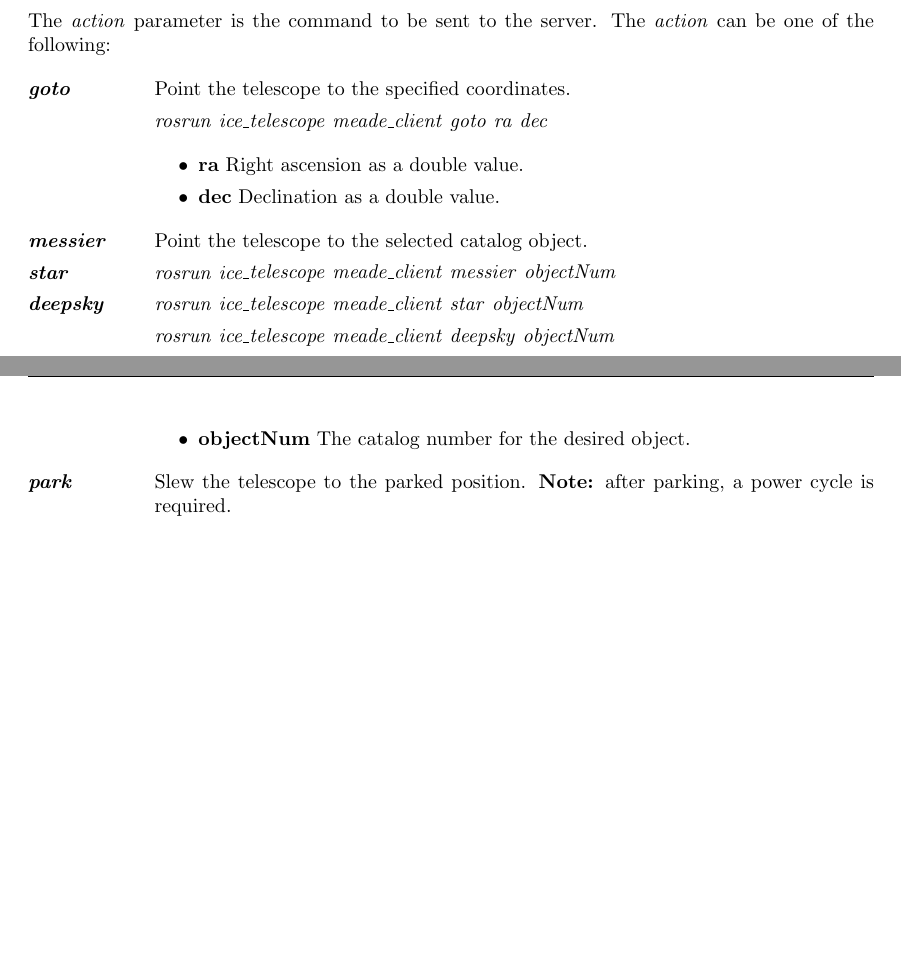
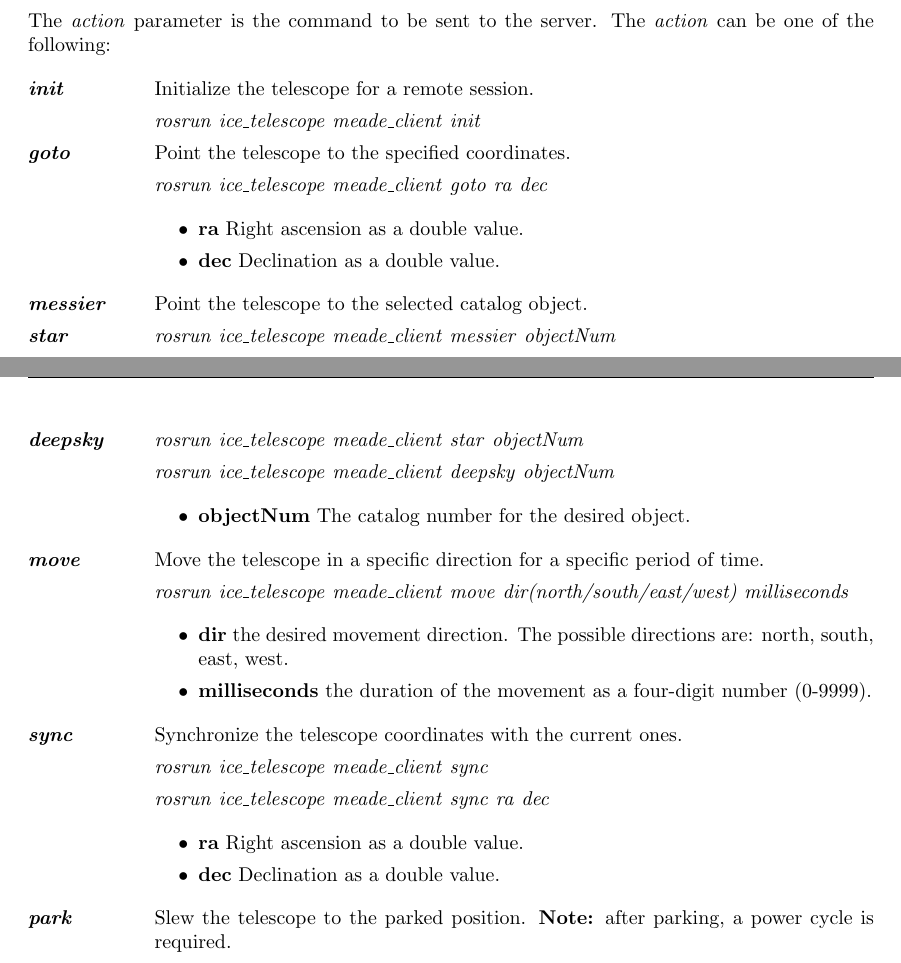
Before and after one commit to IEEC-space/ice-telescope-ros, a LaTeX document (docs/ros-telescope.tex): two parts of pages 2 and 3 of 7, joined at a grey line, cut so that both start at the same text, the shorter picture padded with empty space. Compiled offline with pdfLaTeX.

Commit message:
Updated documentation with new telescope actions

```diff
--- a/docs/ros-telescope.tex
+++ b/docs/ros-telescope.tex
@@ -145,6 +145,10 @@ The telescope client issues the user's desired actions to perform with the Meade
 The \Arg{action} parameter is the command to be sent to the server. The \Arg{action} can be one of the following:
 
 \begin{Description}[\Arg{getdatetime}]\setlength{\itemsep}{0cm}
+\item[\Arg{init}] Initialize the telescope for a remote session.
+
+	\Prog{rosrun} \Prog{ice\_telescope} \Prog{meade\_client} \Arg{init}
+
 \item[\Arg{goto}] Point the telescope to the specified coordinates.
 
 	\Prog{rosrun} \Prog{ice\_telescope} \Prog{meade\_client} \Arg{goto} \Arg{ra} \Arg{dec}
@@ -164,6 +168,26 @@ The \Arg{action} parameter is the command to be sent to the server. The \Arg{act
 
 	\begin{itemize}
 		\item \Opt{objectNum} The catalog number for the desired object.
+	\end{itemize}
+
+\item[\Arg{move}] Move the telescope in a specific direction for a specific period of time.
+
+	\Prog{rosrun} \Prog{ice\_telescope} \Prog{meade\_client} \Arg{move} \Arg{dir(north/south/east/west)} \Arg{milliseconds}
+
+	\begin{itemize}
+		\item \Opt{dir} the desired movement direction. The possible directions are: north, south, east, west.
+		\item \Opt{milliseconds} the duration of the movement as a four-digit number (0-9999).
+	\end{itemize}
+
+\item[\Arg{sync}] Synchronize the telescope coordinates with the current ones.
+
+	\Prog{rosrun} \Prog{ice\_telescope} \Prog{meade\_client} \Arg{sync}
+
+	\Prog{rosrun} \Prog{ice\_telescope} \Prog{meade\_client} \Arg{sync} \Arg{ra} \Arg{dec}
+
+	\begin{itemize}
+		\item \Opt{ra} Right ascension as a double value.
+		\item \Opt{dec} Declination as a double value.
 	\end{itemize}
 
 \item[\Arg{park}] Slew the telescope to the parked position. \textbf{Note:} after parking, a power cycle is required.
```
Also changed, not shown: README.md, docs/ros-telescope.pdf.
